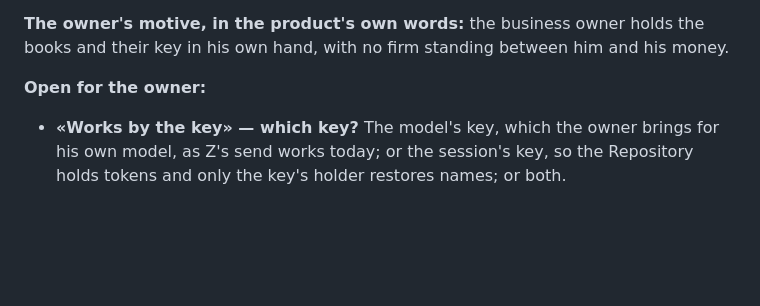
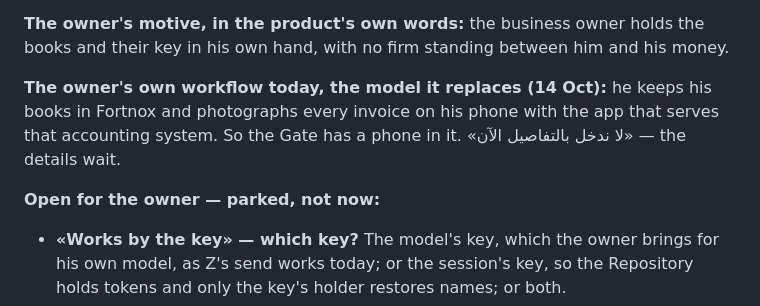
Before and after one commit to YourVoicesApp/z-privacy, a Markdown page: docs/ROADMAP_DOHA.md, the part around the change. Drawn GitHub-style; blank space fills up the shorter version.

Commit message:
The road to Doha: the owner's own Fortnox workflow — the Gate has a phone in it; details parked
Co-Authored-By: Claude Opus 5.5 <noreply@anthropic.com>
Claude-Session: https://claude.ai/code/session_01P6y197rJzLGdUKPj5Fx9BS

```diff
--- a/docs/ROADMAP_DOHA.md
+++ b/docs/ROADMAP_DOHA.md
@@ -84,7 +84,9 @@ That is a large new capability Z does not have — **reading images on the devic
 
 **The owner's motive, in the product's own words:** the business owner holds the books and their key in his own hand, with no firm standing between him and his money.
 
-**Open for the owner:**
+**The owner's own workflow today, the model it replaces (14 Oct):** he keeps his books in Fortnox and photographs every invoice on his phone with the app that serves that accounting system. So the Gate has a phone in it. «لا ندخل بالتفاصيل الآن» — the details wait.
+
+**Open for the owner — parked, not now:**
 - **«Works by the key» — which key?** The model's key, which the owner brings for his own model, as Z's send works today; or the session's key, so the Repository holds tokens and only the key's holder restores names; or both.
 - **Which country's books first?** Fortnox is Swedish, the company is Swedish, the owner knows the Swedish system and the Swedish pack exists; Germany is where Z publishes first. The lead would start where the company stands.
 - **Are amounts private?** The model needs the numbers to do accounting, so they cannot all become tokens — yet a small firm's turnover is itself a secret. This is the first question the system will ask of Z, and it is not answered yet.
```
